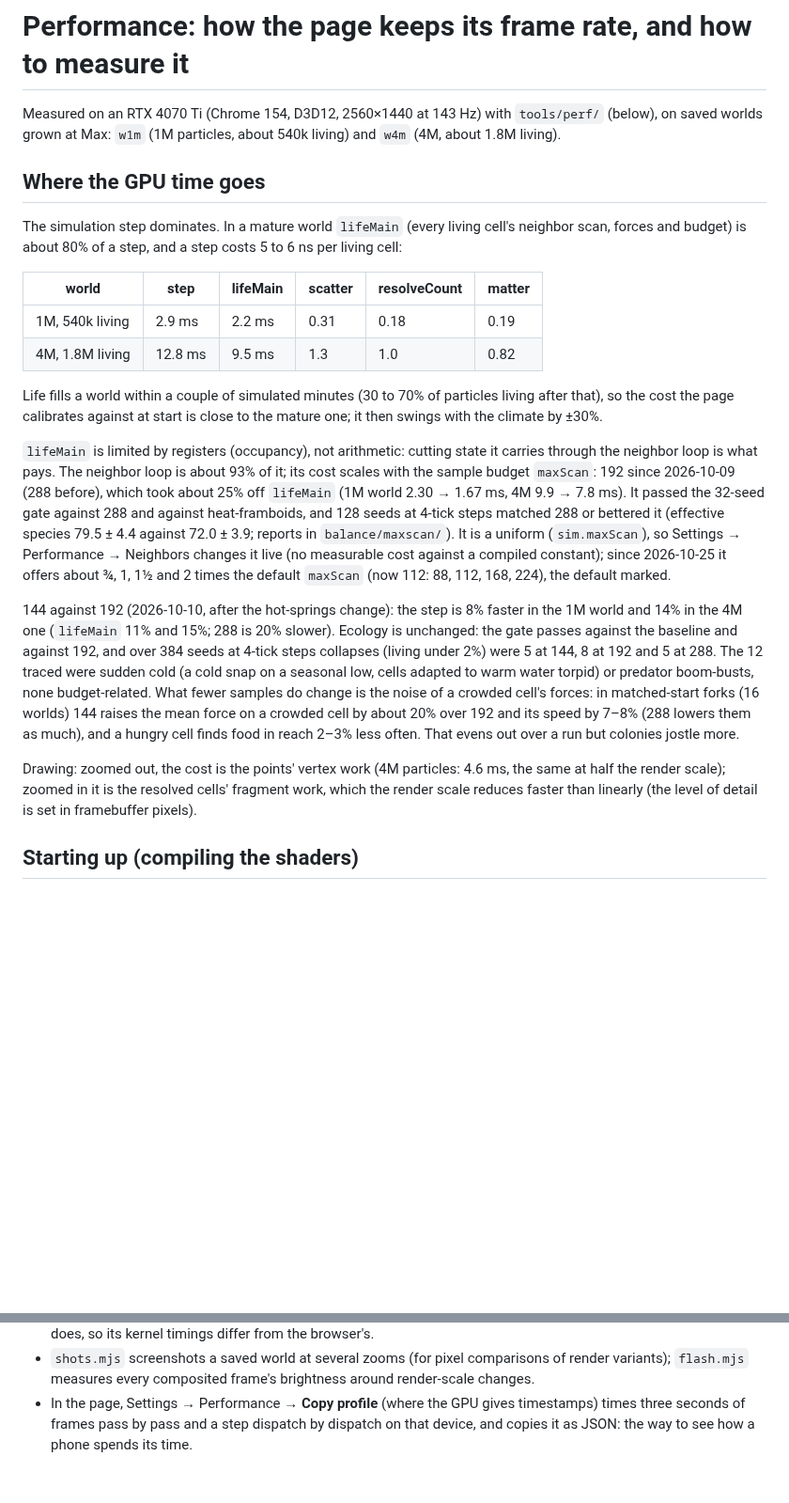
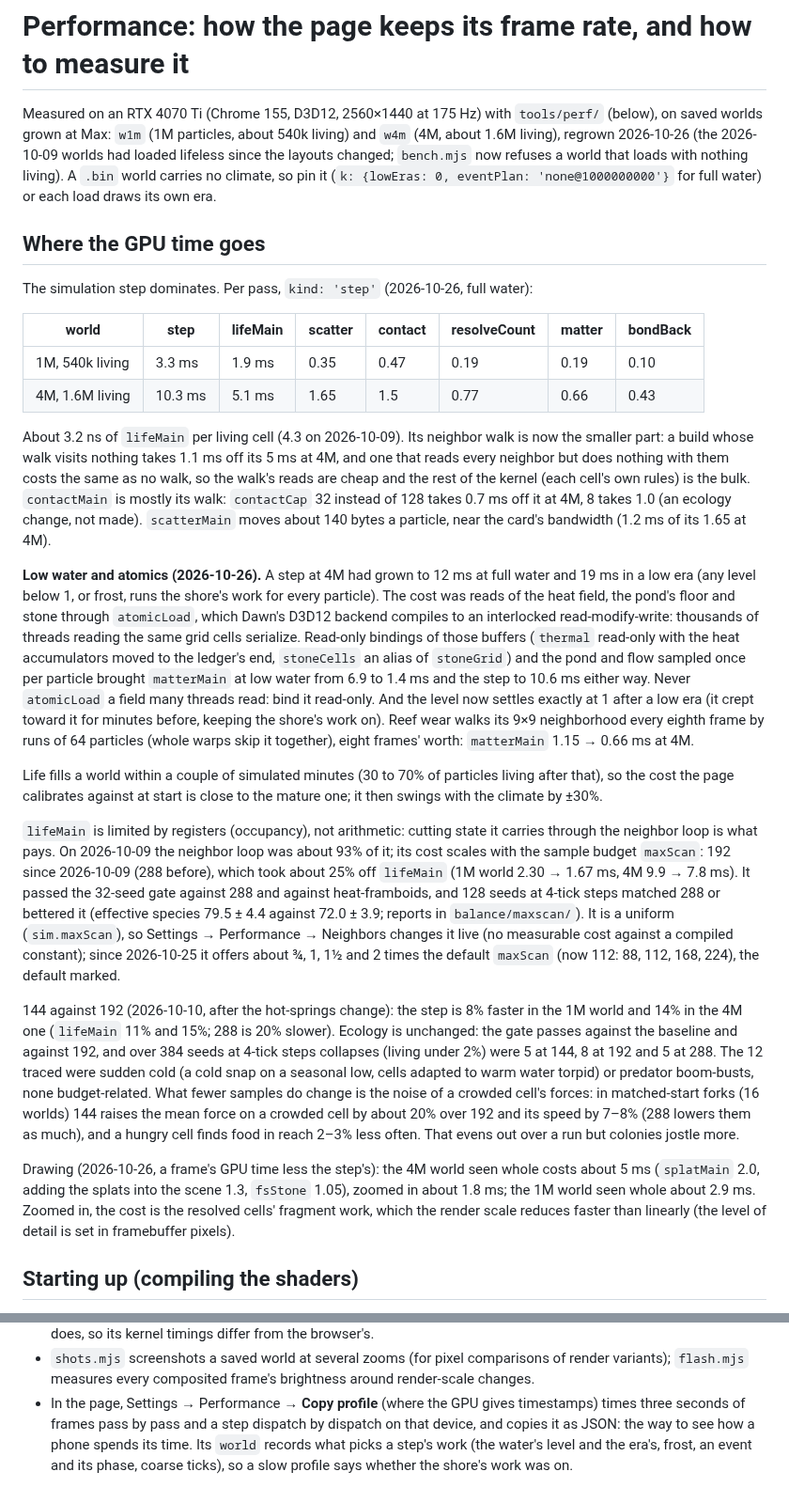
Before and after one commit to thallada/tidemote, a Markdown page: docs/performance.md, 2 parts joined by grey strips. Shown at 94% size. Rendered like a GitHub page; blank space fills up the shorter version.

Commit message:
Performance doc: 2026-10-26 numbers, low water and atomics, where the step and the drawing go now
Co-Authored-By: Claude Opus 5.5 (1M context) <noreply@anthropic.com>
Claude-Session: https://claude.ai/code/session_019R6UafZir5ddub3kfyAsR6

```diff
--- a/docs/performance.md
+++ b/docs/performance.md
@@ -1,24 +1,45 @@
 # Performance: how the page keeps its frame rate, and how to measure it
 
-Measured on an RTX 4070 Ti (Chrome 154, D3D12, 2560×1440 at 143 Hz) with `tools/perf/` (below),
-on saved worlds grown at Max: `w1m` (1M particles, about 540k living) and `w4m` (4M, about 1.8M living).
+Measured on an RTX 4070 Ti (Chrome 155, D3D12, 2560×1440 at 175 Hz) with `tools/perf/` (below),
+on saved worlds grown at Max: `w1m` (1M particles, about 540k living) and `w4m` (4M, about 1.6M living),
+regrown 2026-10-26 (the 2026-10-09 worlds had loaded lifeless since the layouts changed; `bench.mjs`
+now refuses a world that loads with nothing living). A `.bin` world carries no climate, so pin it
+(`k: {lowEras: 0, eventPlan: 'none@1000000000'}` for full water) or each load draws its own era.
 
 ## Where the GPU time goes
 
-The simulation step dominates. In a mature world `lifeMain` (every living cell's neighbor scan,
-forces and budget) is about 80% of a step, and a step costs 5 to 6 ns per living cell:
+The simulation step dominates. Per pass, `kind: 'step'` (2026-10-26, full water):
 
-| world | step | lifeMain | scatter | resolveCount | matter |
-| --- | --- | --- | --- | --- | --- |
-| 1M, 540k living | 2.9 ms | 2.2 ms | 0.31 | 0.18 | 0.19 |
-| 4M, 1.8M living | 12.8 ms | 9.5 ms | 1.3 | 1.0 | 0.82 |
+| world | step | lifeMain | scatter | contact | resolveCount | matter | bondBack |
+| --- | --- | --- | --- | --- | --- | --- | --- |
+| 1M, 540k living | 3.3 ms | 1.9 ms | 0.35 | 0.47 | 0.19 | 0.19 | 0.10 |
+| 4M, 1.6M living | 10.3 ms | 5.1 ms | 1.65 | 1.5 | 0.77 | 0.66 | 0.43 |
+
+About 3.2 ns of `lifeMain` per living cell (4.3 on 2026-10-09). Its neighbor walk is now the smaller
+part: a build whose walk visits nothing takes 1.1 ms off its 5 ms at 4M, and one that reads every
+neighbor but does nothing with them costs the same as no walk, so the walk's reads are cheap and the
+rest of the kernel (each cell's own rules) is the bulk. `contactMain` is mostly its walk: `contactCap`
+32 instead of 128 takes 0.7 ms off it at 4M, 8 takes 1.0 (an ecology change, not made). `scatterMain`
+moves about 140 bytes a particle, near the card's bandwidth (1.2 ms of its 1.65 at 4M).
+
+**Low water and atomics (2026-10-26).** A step at 4M had grown to 12 ms at full water and 19 ms in a
+low era (any level below 1, or frost, runs the shore's work for every particle). The cost was reads of
+the heat field, the pond's floor and stone through `atomicLoad`, which Dawn's D3D12 backend compiles to
+an interlocked read-modify-write: thousands of threads reading the same grid cells serialize. Read-only
+bindings of those buffers (`thermal` read-only with the heat accumulators moved to the ledger's end,
+`stoneCells` an alias of `stoneGrid`) and the pond and flow sampled once per particle brought `matterMain`
+at low water from 6.9 to 1.4 ms and the step to 10.6 ms either way. Never `atomicLoad` a field many
+threads read: bind it read-only. And the level now settles exactly at 1 after a low era (it crept
+toward it for minutes before, keeping the shore's work on). Reef wear walks its 9×9 neighborhood every
+eighth frame by runs of 64 particles (whole warps skip it together), eight frames' worth: `matterMain`
+1.15 → 0.66 ms at 4M.
 
 Life fills a world within a couple of simulated minutes (30 to 70% of particles living after that),
 so the cost the page calibrates against at start is close to the mature one; it then swings with
 the climate by ±30%.
 
 `lifeMain` is limited by registers (occupancy), not arithmetic: cutting state it carries through the
-neighbor loop is what pays. The neighbor loop is about 93% of it; its cost scales with the sample
+neighbor loop is what pays. On 2026-10-09 the neighbor loop was about 93% of it; its cost scales with the sample
 budget `maxScan`: 192 since 2026-10-09 (288 before), which took about 25% off `lifeMain` (1M world
 2.30 → 1.67 ms, 4M 9.9 → 7.8 ms). It passed the 32-seed gate against 288 and against heat-framboids,
 and 128 seeds at 4-tick steps matched 288 or bettered it (effective species 79.5 ± 4.4 against
@@ -35,9 +56,10 @@ change is the noise of a crowded cell's forces: in matched-start forks (16 world
 force on a crowded cell by about 20% over 192 and its speed by 7–8% (288 lowers them as much), and a
 hungry cell finds food in reach 2–3% less often. That evens out over a run but colonies jostle more.
 
-Drawing: zoomed out, the cost is the points' vertex work (4M particles: 4.6 ms, the same at half the
-render scale); zoomed in it is the resolved cells' fragment work, which the render scale reduces
-faster than linearly (the level of detail is set in framebuffer pixels).
+Drawing (2026-10-26, a frame's GPU time less the step's): the 4M world seen whole costs about 5 ms
+(`splatMain` 2.0, adding the splats into the scene 1.3, `fsStone` 1.05), zoomed in about 1.8 ms; the 1M
+world seen whole about 2.9 ms. Zoomed in, the cost is the resolved cells' fragment work, which the render
+scale reduces faster than linearly (the level of detail is set in framebuffer pixels).
 
 ## Starting up (compiling the shaders)
 
@@ -188,4 +210,6 @@ and never during a balance gate.
   `flash.mjs` measures every composited frame's brightness around render-scale changes.
 - In the page, Settings → Performance → **Copy profile** (where the GPU gives timestamps) times three
   seconds of frames pass by pass and a step dispatch by dispatch on that device, and copies it as
-  JSON: the way to see how a phone spends its time.
+  JSON: the way to see how a phone spends its time. Its `world` records what picks a step's work (the
+  water's level and the era's, frost, an event and its phase, coarse ticks), so a slow profile says
+  whether the shore's work was on.
```
